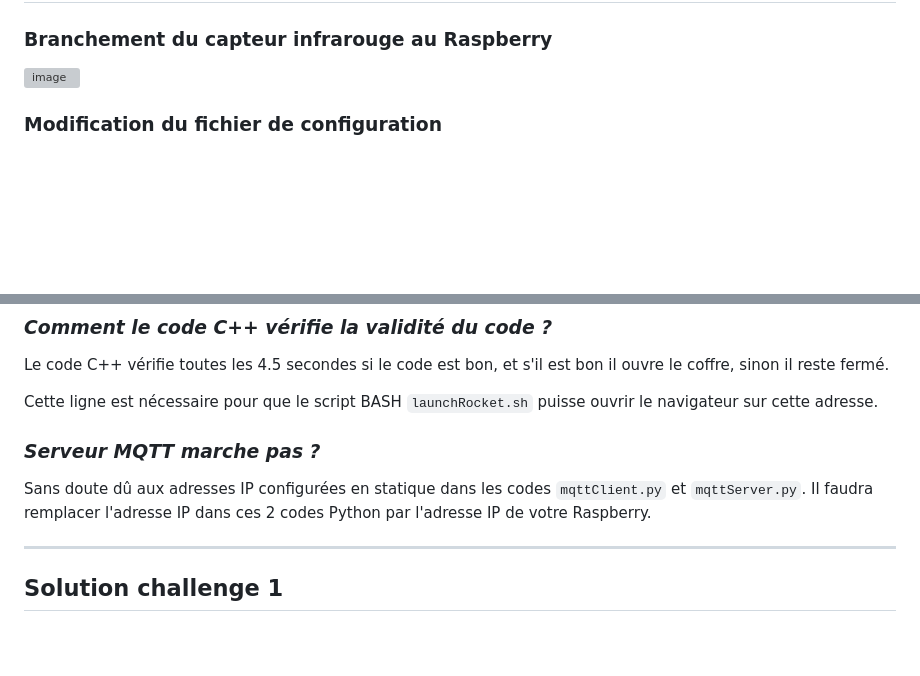
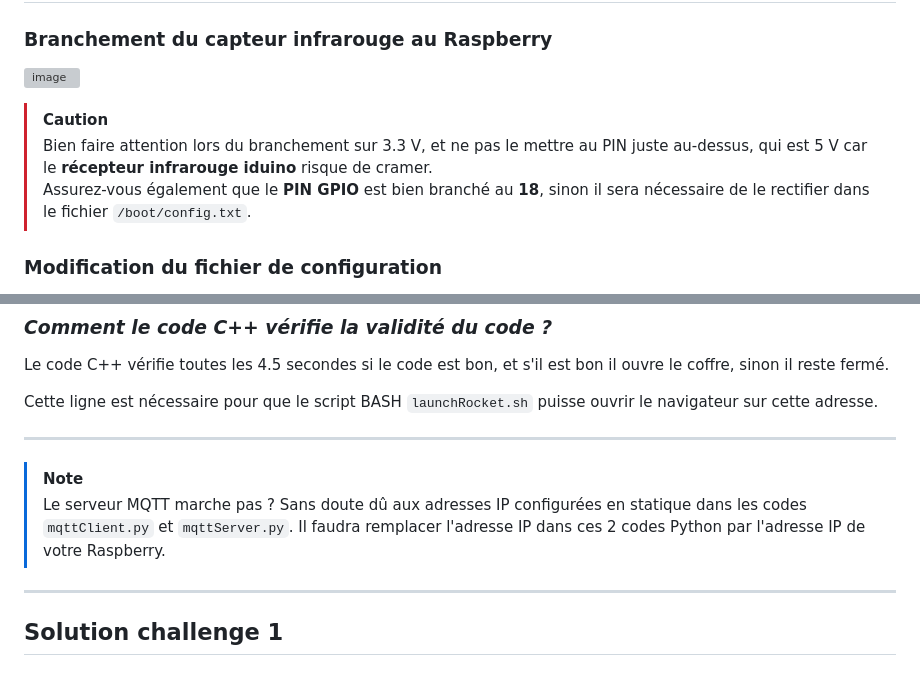
Before and after one commit to RipYep/Escape-Game, a Markdown page: README.md, 2 parts joined by grey strips. Rendered like a GitHub page; blank space fills up the shorter version; grey boxes are pictures that could not be loaded.

```diff
--- a/README.md
+++ b/README.md
@@ -52,6 +52,10 @@ S'ils décident de ne pas fuir et de lancer la fusée avec le code de lancement,
 
 ### Branchement du capteur infrarouge au Raspberry
 ![image](https://github.com/user-attachments/assets/17acd429-4ad7-486b-b69a-875a381f2744)
+
+> [!CAUTION]
+> Bien faire attention lors du branchement sur 3.3 V, et ne pas le mettre au PIN juste au-dessus, qui est 5 V car le **récepteur infrarouge iduino** risque de cramer.
+> Assurez-vous également que le **PIN GPIO** est bien branché au **18**, sinon il sera nécessaire de le rectifier dans le fichier `/boot/config.txt`.
 
 ### Modification du fichier de configuration
 
@@ -138,8 +142,10 @@ Le code C++ vérifie toutes les 4.5 secondes si le code est bon, et s'il est bon
 
 Cette ligne est nécessaire pour que le script BASH `launchRocket.sh` puisse ouvrir le navigateur sur cette adresse.
 
-### *_Serveur MQTT marche pas ?_*
-Sans doute dû aux adresses IP configurées en statique dans les codes `mqttClient.py` et `mqttServer.py`. Il faudra remplacer l'adresse IP dans ces 2 codes Python par l'adresse IP de votre Raspberry.
+---
+
+> [!NOTE]
+> Le serveur MQTT marche pas ? Sans doute dû aux adresses IP configurées en statique dans les codes `mqttClient.py` et `mqttServer.py`. Il faudra remplacer l'adresse IP dans ces 2 codes Python par l'adresse IP de votre Raspberry.
 
 ---
 
```
